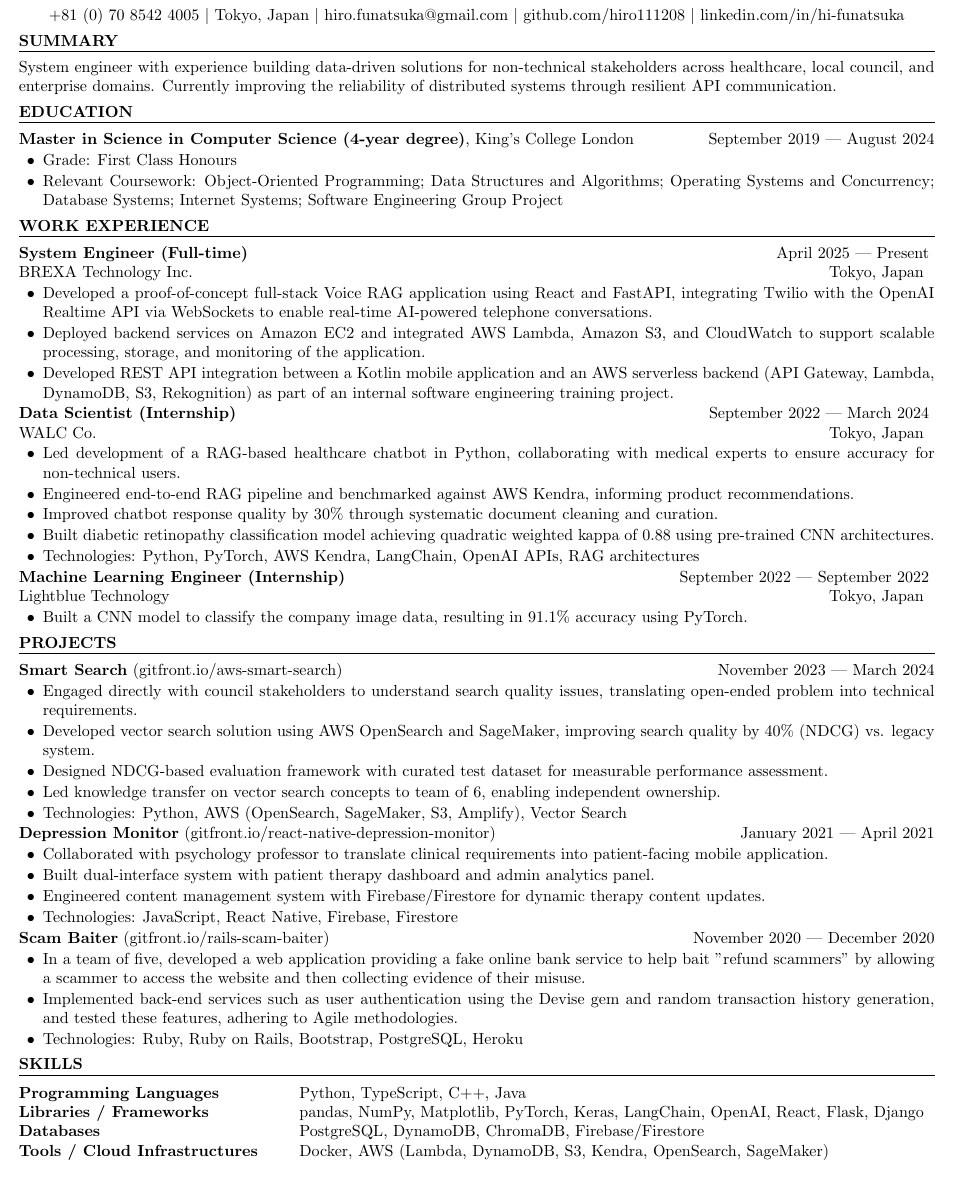
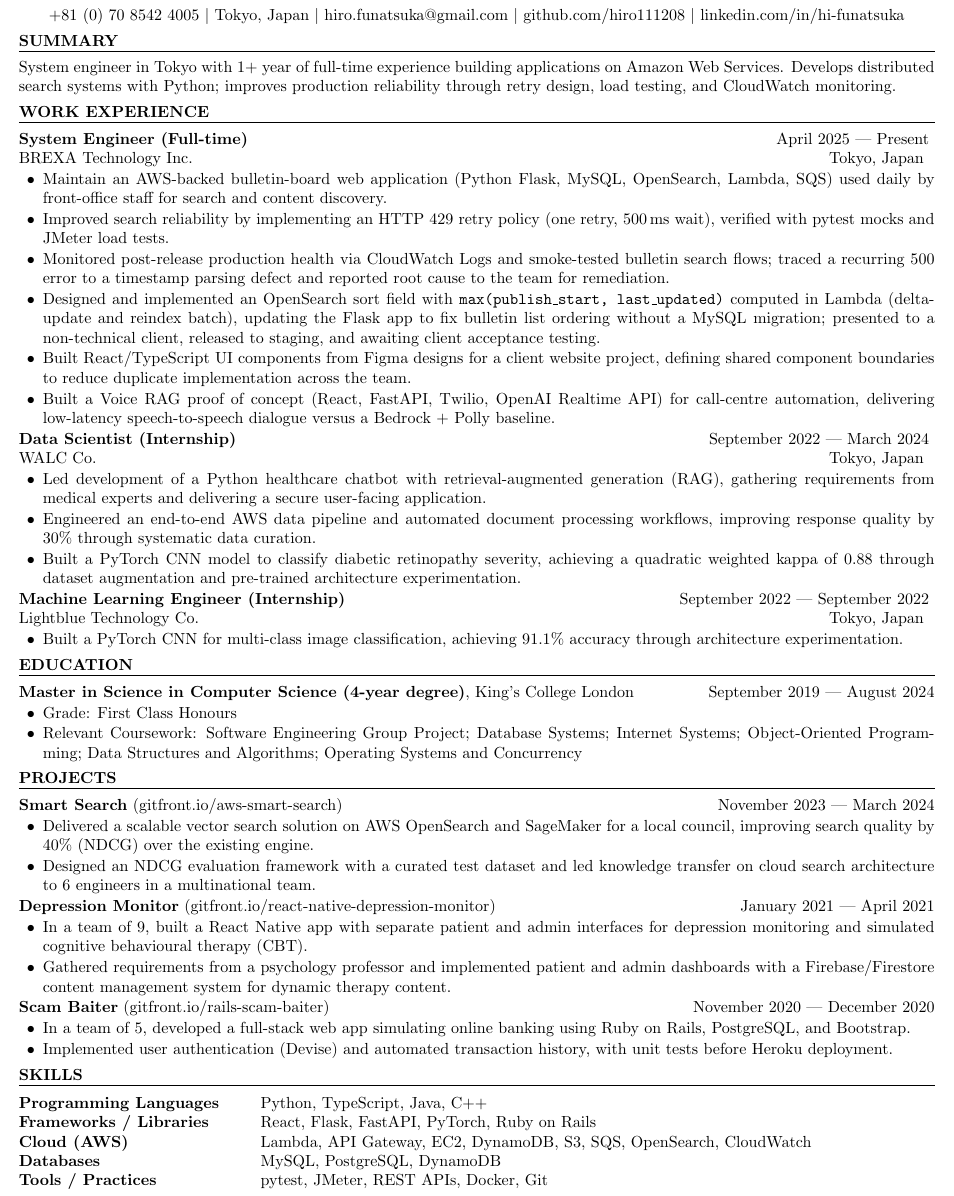
Before and after one commit to hiro111208/swe-resume, a LaTeX CV (main.tex, which reads sections/education.tex, sections/experience.tex, sections/projects.tex): part of the page, cut so that both start at the same text. Compiled offline with pdfLaTeX.

Commit message:
Minor resume formatting and content updates

```diff
--- a/main.tex
+++ b/main.tex
@@ -24,9 +24,9 @@
 
 \input{sections/summary}
 
+\input{sections/experience}
+
 \input{sections/education}
-
-\input{sections/experience}
 
 \input{sections/projects}
 
--- a/sections/education.tex
+++ b/sections/education.tex
@@ -7,7 +7,7 @@
         {King's College London}
         {
             \item Grade: First Class Honours
-            \item Relevant Coursework: Object-Oriented Programming; Data Structures and Algorithms; Operating Systems and Concurrency; Database Systems; Internet Systems; Software Engineering Group Project
+            \item Relevant Coursework: Software Engineering Group Project; Database Systems; Internet Systems; Object-Oriented Programming; Data Structures and Algorithms; Operating Systems and Concurrency
         }
     \end{rEducationSubsection}
 
--- a/sections/experience.tex
+++ b/sections/experience.tex
@@ -7,12 +7,12 @@
         {BREXA Technology Inc.}
         {Tokyo, Japan}
         {
-            % \item Coordinated cross-functional development, delivered project ahead of schedule by eliciting requirements and facilitating progress sharing.
-            \item Developed a proof-of-concept full-stack Voice RAG application using React and FastAPI, integrating Twilio with the OpenAI Realtime API via WebSockets to enable real-time AI-powered telephone conversations.
-            \item Deployed backend services on Amazon EC2 and integrated AWS Lambda, Amazon S3, and CloudWatch to support scalable processing, storage, and monitoring of the application.
-            % \item Built serverless chatbot for production LINE users, integrating AWS Lambda, DynamoDB, and S3 for real-time messaging.
-            % \item Architected REST API integration between Kotlin mobile client and AWS backend.
-            \item Developed REST API integration between a Kotlin mobile application and an AWS serverless backend (API Gateway, Lambda, DynamoDB, S3, Rekognition) as part of an internal software engineering training project.
+            \item Maintain an AWS-backed bulletin-board web application (Python Flask, MySQL, OpenSearch, Lambda, SQS) used daily by front-office staff for search and content discovery.
+            \item Improved search reliability by implementing an HTTP 429 retry policy (one retry, 500\,ms wait), verified with pytest mocks and JMeter load tests.
+            \item Monitored post-release production health via CloudWatch Logs and smoke-tested bulletin search flows; traced a recurring 500 error to a timestamp parsing defect and reported root cause to the team for remediation.
+            \item Designed and implemented an OpenSearch sort field with \texttt{max(publish\_start, last\_updated)} computed in Lambda (delta-update and reindex batch), updating the Flask app to fix bulletin list ordering without a MySQL migration; presented to a non-technical client, released to staging, and awaiting client acceptance testing.
+            \item Built React/TypeScript UI components from Figma designs for a client website project, defining shared component boundaries to reduce duplicate implementation across the team.
+            \item Built a Voice RAG proof of concept (React, FastAPI, Twilio, OpenAI Realtime API) for call-centre automation, delivering low-latency speech-to-speech dialogue versus a Bedrock + Polly baseline.
         }
     \end{rWorkExperienceSubsection}
 
@@ -22,21 +22,19 @@
         {WALC Co.}
         {Tokyo, Japan}
         {
-            \item Led development of a RAG-based healthcare chatbot in Python, collaborating with medical experts to ensure accuracy for non-technical users.
-            \item Engineered end-to-end RAG pipeline and benchmarked against AWS Kendra, informing product recommendations.
-            \item Improved chatbot response quality by 30\% through systematic document cleaning and curation.
-            \item Built diabetic retinopathy classification model achieving quadratic weighted kappa of 0.88 using pre-trained CNN architectures.
-            \item Technologies: Python, PyTorch, AWS Kendra, LangChain, OpenAI APIs, RAG architectures
+            \item Led development of a Python healthcare chatbot with retrieval-augmented generation (RAG), gathering requirements from medical experts and delivering a secure user-facing application.
+            \item Engineered an end-to-end AWS data pipeline and automated document processing workflows, improving response quality by 30\% through systematic data curation.
+            \item Built a PyTorch CNN model to classify diabetic retinopathy severity, achieving a quadratic weighted kappa of 0.88 through dataset augmentation and pre-trained architecture experimentation.
         }
     \end{rWorkExperienceSubsection}
 
     \begin{rWorkExperienceSubsection}
         {Machine Learning Engineer (Internship)}
         {September 2022 --- September 2022}
-        {Lightblue Technology}
+        {Lightblue Technology Co.}
         {Tokyo, Japan}
         {
-            \item Built a CNN model to classify the company image data, resulting in 91.1\% accuracy using PyTorch.
+            \item Built a PyTorch CNN for multi-class image classification, achieving 91.1\% accuracy through architecture experimentation.
         }
     \end{rWorkExperienceSubsection}
 
--- a/sections/projects.tex
+++ b/sections/projects.tex
@@ -7,11 +7,8 @@
         {https://gitfront.io/r/hiro111208/ySNsrLGxzHpg/aws-smart-search/}
         {gitfront.io/aws-smart-search}
         {
-            \item Engaged directly with council stakeholders to understand search quality issues, translating open-ended problem into technical requirements.
-            \item Developed vector search solution using AWS OpenSearch and SageMaker, improving search quality by 40\% (NDCG) vs. legacy system.
-            \item Designed NDCG-based evaluation framework with curated test dataset for measurable performance assessment.
-            \item Led knowledge transfer on vector search concepts to team of 6, enabling independent ownership.
-            \item Technologies: Python, AWS (OpenSearch, SageMaker, S3, Amplify), Vector Search
+            \item Delivered a scalable vector search solution on AWS OpenSearch and SageMaker for a local council, improving search quality by 40\% (NDCG) over the existing engine.
+            \item Designed an NDCG evaluation framework with a curated test dataset and led knowledge transfer on cloud search architecture to 6 engineers in a multinational team.
         }
     \end{rProjectSubsection}
 
@@ -21,10 +18,8 @@
         {https://gitfront.io/r/hiro111208/aLbJP3kqh2dN/react-native-depression-monitor/}
         {gitfront.io/react-native-depression-monitor}
         {
-            \item Collaborated with psychology professor to translate clinical requirements into patient-facing mobile application.
-            \item Built dual-interface system with patient therapy dashboard and admin analytics panel.
-            \item Engineered content management system with Firebase/Firestore for dynamic therapy content updates.
-            \item Technologies: JavaScript, React Native, Firebase, Firestore
+            \item In a team of 9, built a React Native app with separate patient and admin interfaces for depression monitoring and simulated cognitive behavioural therapy (CBT).
+            \item Gathered requirements from a psychology professor and implemented patient and admin dashboards with a Firebase/Firestore content management system for dynamic therapy content.
         }
     \end{rProjectSubsection}
 
@@ -34,9 +29,8 @@
         {https://gitfront.io/r/hiro111208/edhXLZT5jaHc/rails-scam-baiter/}
         {gitfront.io/rails-scam-baiter}
         {
-            \item In a team of five, developed a web application providing a fake online bank service to help bait ”refund scammers” by allowing a scammer to access the website and then collecting evidence of their misuse.
-            \item Implemented back-end services such as user authentication using the Devise gem and random transaction history generation, and tested these features, adhering to Agile methodologies.
-            \item Technologies: Ruby, Ruby on Rails, Bootstrap, PostgreSQL, Heroku
+            \item In a team of 5, developed a full-stack web app simulating online banking using Ruby on Rails, PostgreSQL, and Bootstrap.
+            \item Implemented user authentication (Devise) and automated transaction history, with unit tests before Heroku deployment.
         }
     \end{rProjectSubsection}
 
--- a/sections/skills.tex
+++ b/sections/skills.tex
@@ -2,10 +2,11 @@
 \begin{rSection}{Skills}
 
     \begin{tabular}{ @{} >{\bfseries}l @{\hspace{6ex}} l }
-    Programming Languages & Python, TypeScript, C++, Java \\
-    Libraries / Frameworks & pandas, NumPy, Matplotlib, PyTorch, Keras, LangChain, OpenAI, React, Flask, Django \\
-    Databases & PostgreSQL, DynamoDB, ChromaDB, Firebase/Firestore \\
-    Tools / Cloud Infrastructures & Docker, AWS (Lambda, DynamoDB, S3, Kendra, OpenSearch, SageMaker) \\
+    Programming Languages & Python, TypeScript, Java, C++ \\
+    Frameworks / Libraries & React, Flask, FastAPI, PyTorch, Ruby on Rails \\
+    Cloud (AWS) & Lambda, API Gateway, EC2, DynamoDB, S3, SQS, OpenSearch, CloudWatch \\
+    Databases & MySQL, PostgreSQL, DynamoDB \\
+    Tools / Practices & pytest, JMeter, REST APIs, Docker, Git \\
     \end{tabular}
 
 \end{rSection}
--- a/sections/summary.tex
+++ b/sections/summary.tex
@@ -1,6 +1,6 @@
 % !TeX root = ../main.tex
 \begin{rSection}{Summary}
 
-    {System engineer with experience building data-driven solutions for non-technical stakeholders across healthcare, local council, and enterprise domains. Currently improving the reliability of distributed systems through resilient API communication.}
+    {System engineer in Tokyo with 1+ year of full-time experience building applications on Amazon Web Services. Develops distributed search systems with Python; improves production reliability through retry design, load testing, and CloudWatch monitoring.}
     \vspace{-5pt}
 \end{rSection}
```
Also changed, not shown: AGENTS.md (+2 -1 lines), output/main.pdf, 1 other file.
